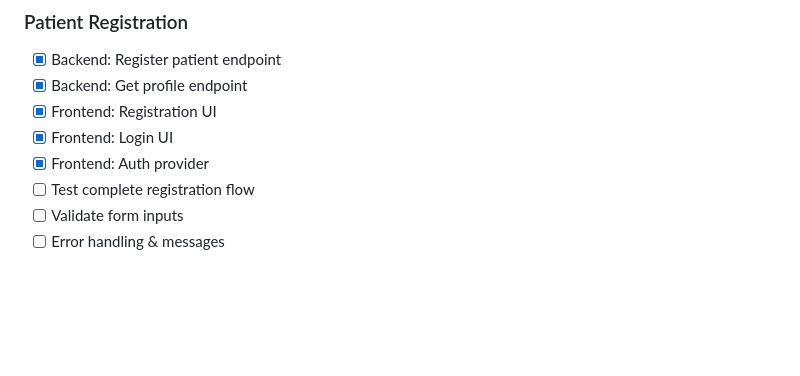
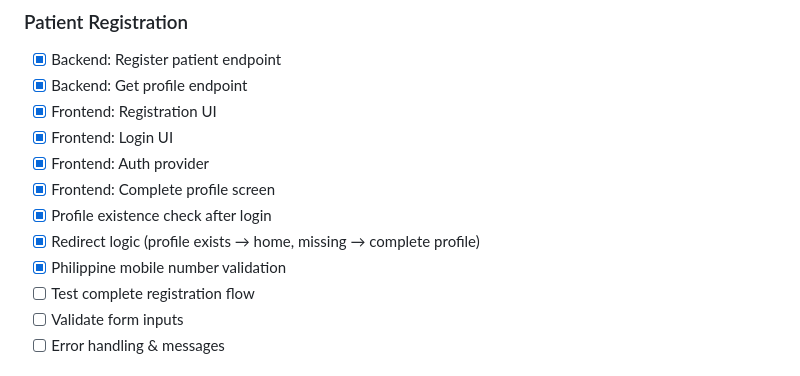
Before and after one commit to UPHSL-CCS/j4a-pl-teamba, a Markdown page: BarangayCare/FEATURES.md, the part around the change. Drawn GitHub-style; blank space fills up the shorter version.

Commit message:
docs: update FEATURES.md with profile registration implementation

```diff
--- a/BarangayCare/FEATURES.md
+++ b/BarangayCare/FEATURES.md
@@ -63,6 +63,10 @@ Development progress tracking for the 3-day project timeline.
 - [x] Frontend: Registration UI
 - [x] Frontend: Login UI
 - [x] Frontend: Auth provider
+- [x] Frontend: Complete profile screen
+- [x] Profile existence check after login
+- [x] Redirect logic (profile exists → home, missing → complete profile)
+- [x] Philippine mobile number validation
 - [ ] Test complete registration flow
 - [ ] Validate form inputs
 - [ ] Error handling & messages
```
